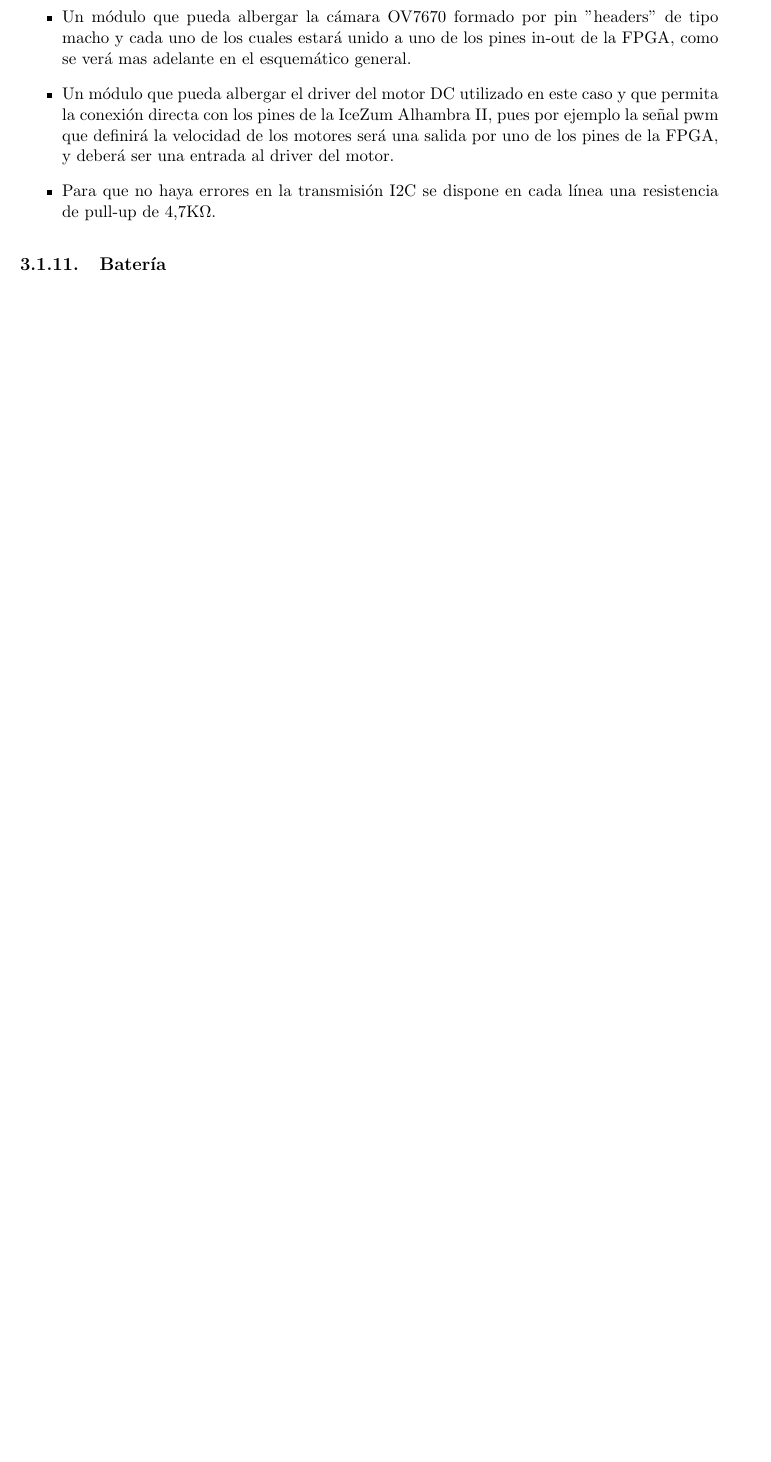
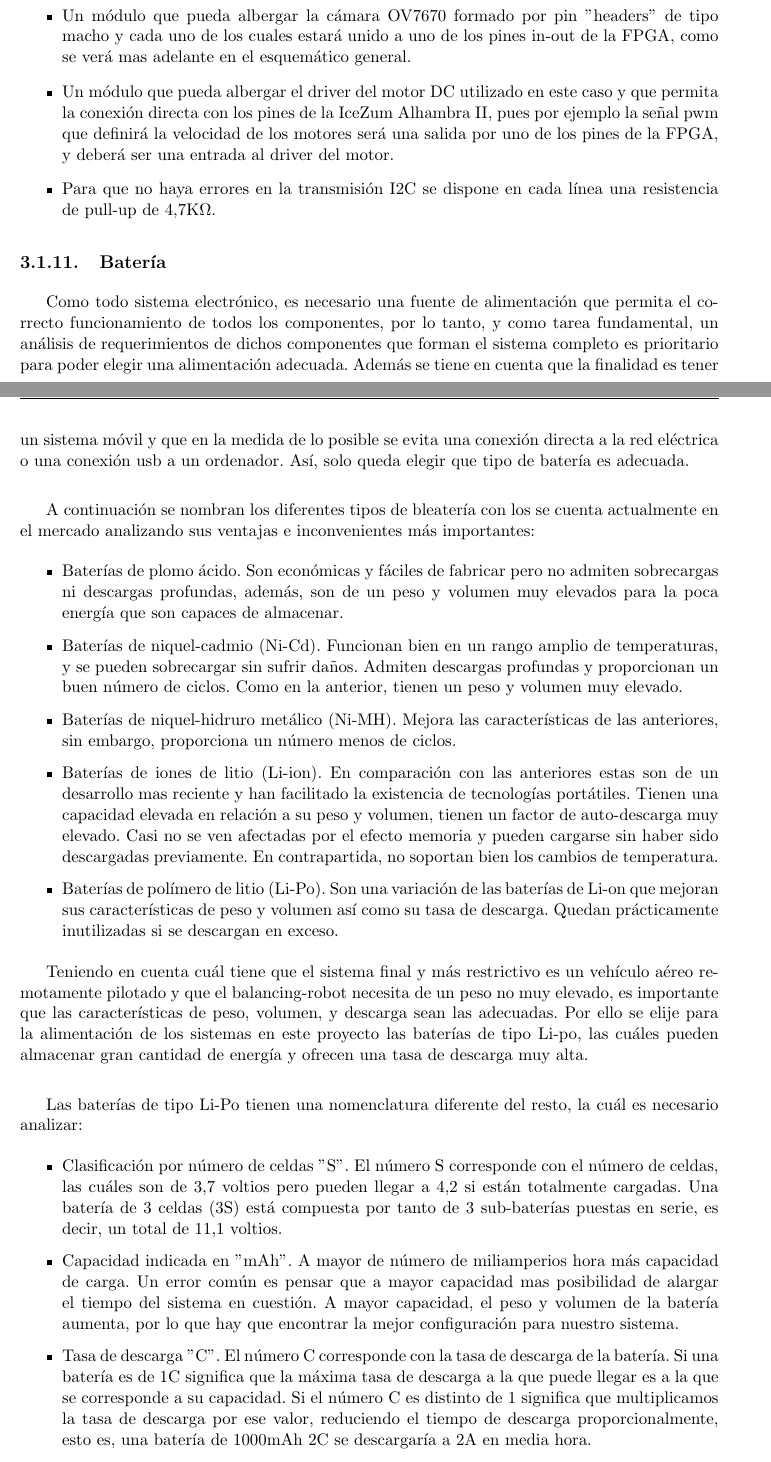
Before and after one commit to RoboticsLabURJC/2017-tfg-juan-ordonez, a LaTeX thesis (Memoria_TFG/proyecto.tex, which reads Memoria_TFG/capitulos/03_Balancing_robot.tex): part of page 45 of 67 before the commit and two parts of pages 45 and 46 of 69 after it, the two joined at a grey line, cut so that both start at the same text, the shorter picture padded with empty space. The pictures show the PDF file Memoria_TFG/proyecto.pdf that the author committed with the source.

Commit message:
30/09/2018/2036

```diff
--- a/Memoria_TFG/capitulos/03_Balancing_robot.tex
+++ b/Memoria_TFG/capitulos/03_Balancing_robot.tex
@@ -90,0 +92 @@ Para ello, y antes del diseño, es necesario un análisis de los requerimientos,
+	\begin{figure}[H]
@@ -102,4 +110,6 @@ Para ello, y antes del diseño, es necesario un análisis de los requerimientos,
 
 	\item Una conexión VCC y GND para alimentar las anteriores conexiones. Este conector irá directo a una batería LIPO de 11.1V (3 celdas) y 2200mAh. El hecho de elegir esta batería viene dado al voltaje mínimo por el que se alimentan los ESCs de los motores brushless así como los motores y el driver del motor utilizado para el Balancing-robot. Un análisis mas detallado de la batería puede encontrarse en subsección \ref{sec:Bateria}
 
-	\item Módulo de pines "header" para la conexión del MPU6050 anteriormente descrito.
+	\item Módulo de pines "header" para la conexión del MPU6050 anteriormente descrito (figura \ref{fig:mpu6050_connector).
+
+	\begin{figure}[H]
@@ -109,0 +127 @@ Para ello, y antes del diseño, es necesario un análisis de los requerimientos,
+		\begin{figure}[H]
@@ -119,3 +144,25 @@ Para ello, y antes del diseño, es necesario un análisis de los requerimientos,
 \end{itemize}
 
 \subsection{Batería} \label{sec:Bateria}
+
+Como todo sistema electrónico, es necesario una fuente de alimentación que permita el correcto funcionamiento de todos los componentes, por lo tanto, y como tarea fundamental, un análisis de requerimientos de dichos componentes que forman el sistema completo es prioritario para poder elegir una alimentación adecuada. Además se tiene en cuenta que la finalidad es tener un sistema móvil y que en la medida de lo posible se evita una conexión directa a la red eléctrica o una conexión usb a un ordenador. Así, solo queda elegir que tipo de batería es adecuada. \newline
+
+A continuación se nombran los diferentes tipos de bleatería con los se cuenta actualmente en el mercado analizando sus ventajas e inconvenientes más importantes:
+
+\begin{itemize}
+	\item Baterías de plomo ácido. Son económicas y fáciles de fabricar pero no admiten sobrecargas ni descargas profundas, además, son de un peso y volumen muy elevados para la poca energía que son capaces de almacenar.
+	\item Baterías de niquel-cadmio (Ni-Cd). Funcionan bien en un rango amplio de temperaturas, y se pueden sobrecargar sin sufrir daños. Admiten descargas profundas y proporcionan un buen número de ciclos. Como en la anterior, tienen un peso y volumen muy elevado.
+	\item Baterías de niquel-hidruro metálico (Ni-MH). Mejora las características de las anteriores, sin embargo, proporciona un número menos de ciclos.
+	\item Baterías de iones de litio (Li-ion). En comparación con las anteriores estas son de un desarrollo mas reciente y han facilitado la existencia de tecnologías portátiles. Tienen una capacidad elevada en relación a su peso y volumen, tienen un factor de auto-descarga muy elevado. Casi no se ven afectadas por el efecto memoria y pueden cargarse sin haber sido descargadas previamente. En contrapartida, no soportan bien los cambios de temperatura.
+	\item Baterías de polímero de litio (Li-Po). Son una variación de las baterías de Li-on que mejoran sus características de peso y volumen así como su tasa de descarga. Quedan prácticamente inutilizadas si se descargan en exceso.
+\end{itemize}
+
+Teniendo en cuenta cuál tiene que el sistema final y más restrictivo es un vehículo aéreo remotamente pilotado y que el balancing-robot necesita de un peso no muy elevado, es importante que las características de peso, volumen, y descarga sean las adecuadas. Por ello se elije para la alimentación de los sistemas en este proyecto las baterías de tipo Li-po, las cuáles pueden almacenar gran cantidad de energía y ofrecen una tasa de descarga muy alta. \newline
+
+Las baterías de tipo Li-Po tienen una nomenclatura diferente del resto, la cuál es necesario analizar:
+
+\begin{itemize}
+	\item Clasificación por número de celdas "S". El número S corresponde con el número de celdas, las cuáles son de 3,7 voltios pero pueden llegar a 4,2 si están totalmente cargadas. Una batería de 3 celdas (3S) está compuesta por tanto de 3 sub-baterías puestas en serie, es decir, un total de 11,1 voltios.
+	\item Capacidad indicada en "mAh". A mayor de número de miliamperios hora más capacidad de carga. Un error común es pensar que a mayor capacidad mas posibilidad de alargar el tiempo del sistema en cuestión. A mayor capacidad, el peso y volumen de la batería aumenta, por lo que hay que encontrar la mejor configuración para nuestro sistema.
+	\item Tasa de descarga "C". El número C corresponde con la tasa de descarga de la batería. Si una batería es de 1C significa que la máxima tasa de descarga a la que puede llegar es a la que se corresponde a su capacidad. Si el número C es distinto de 1 significa que multiplicamos la tasa de descarga por ese valor, reduciendo el tiempo de descarga proporcionalmente, esto es, una batería de 1000mAh 2C se descargaría a 2A en media hora.
+\end{itemize}
```
Also changed, not shown: Memoria_TFG/proyecto.pdf, Memoria_TFG/capitulos/03_Balancing_robot.tex (44 more changed lines), 9 other files.
